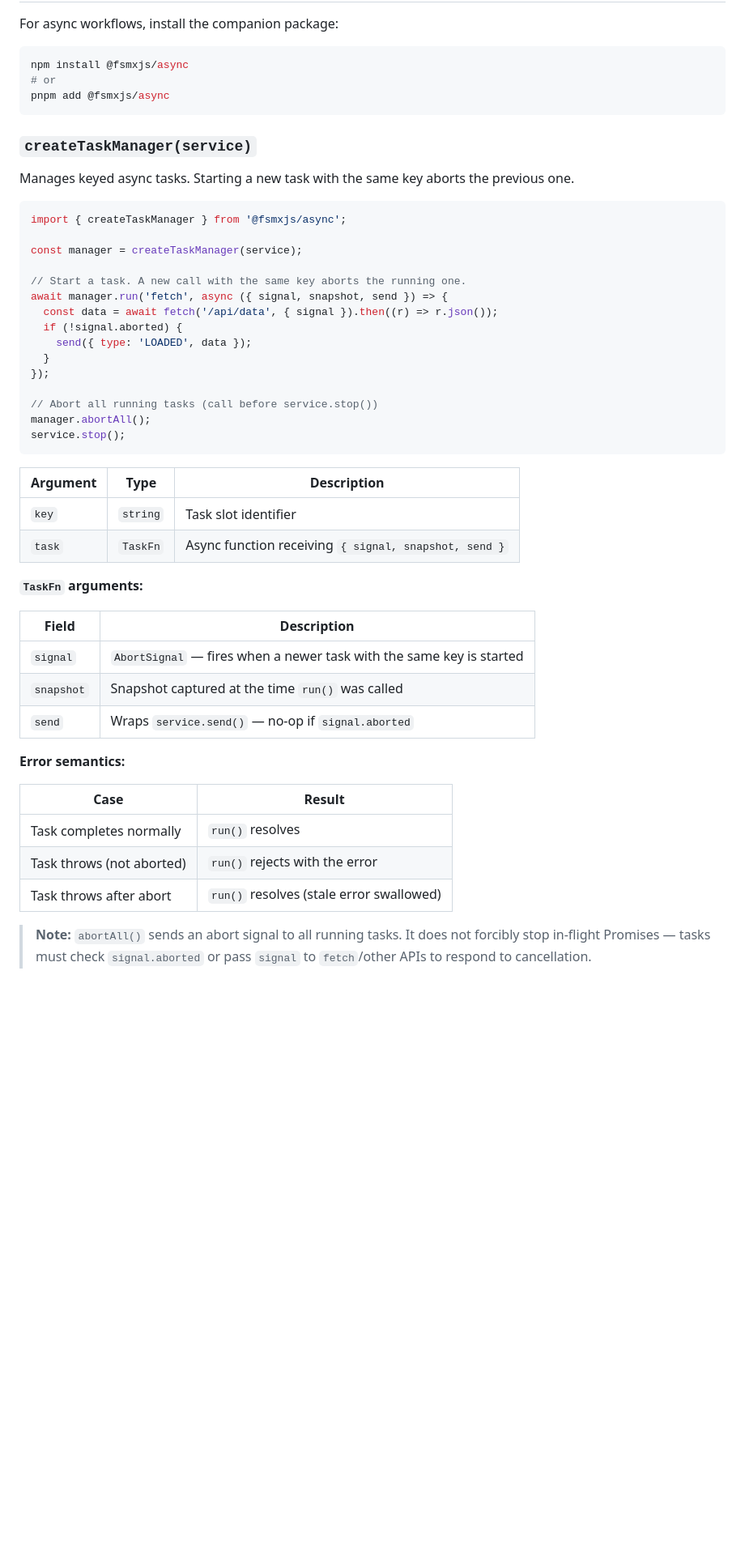
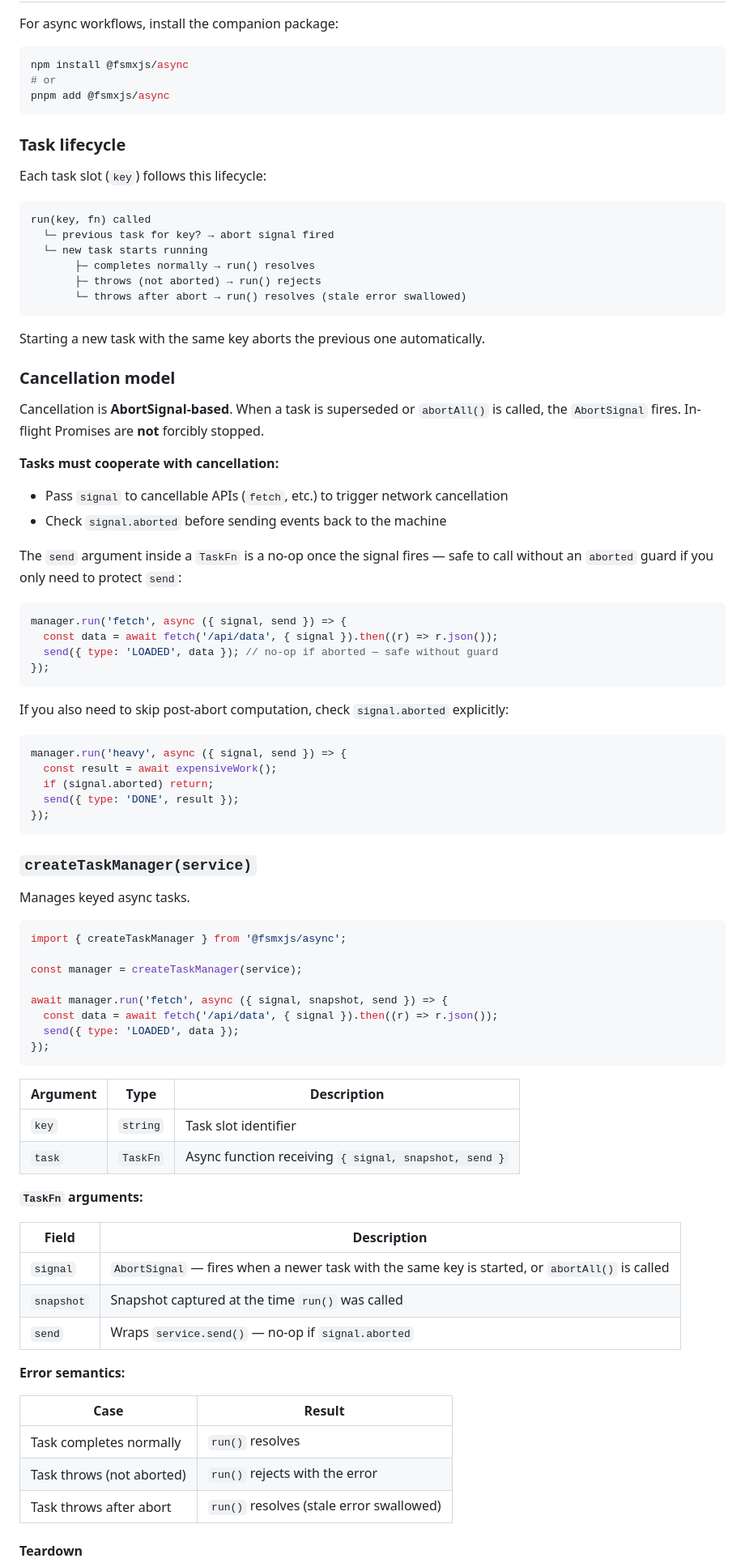
Before and after one commit to toshtag/fsmxjs, a Markdown page: README.md, the part around one of its changes. Shown at 81% size. GitHub-like rendering; blank space fills up the shorter version.

````diff
--- a/README.md
+++ b/README.md
@@ -342,26 +383,62 @@ npm install @fsmxjs/async
 pnpm add @fsmxjs/async
 ```
 
+### Task lifecycle
+
+Each task slot (`key`) follows this lifecycle:
+
+```
+run(key, fn) called
+  └─ previous task for key? → abort signal fired
+  └─ new task starts running
+       ├─ completes normally → run() resolves
+       ├─ throws (not aborted) → run() rejects
+       └─ throws after abort → run() resolves (stale error swallowed)
+```
+
+Starting a new task with the same key aborts the previous one automatically.
+
+### Cancellation model
+
+Cancellation is **AbortSignal-based**. When a task is superseded or `abortAll()` is called, the `AbortSignal` fires. In-flight Promises are **not** forcibly stopped.
+
+**Tasks must cooperate with cancellation:**
+
+- Pass `signal` to cancellable APIs (`fetch`, etc.) to trigger network cancellation
+- Check `signal.aborted` before sending events back to the machine
+
+The `send` argument inside a `TaskFn` is a no-op once the signal fires — safe to call without an `aborted` guard if you only need to protect `send`:
+
+```ts
+manager.run('fetch', async ({ signal, send }) => {
+  const data = await fetch('/api/data', { signal }).then((r) => r.json());
+  send({ type: 'LOADED', data }); // no-op if aborted — safe without guard
+});
+```
+
+If you also need to skip post-abort computation, check `signal.aborted` explicitly:
+
+```ts
+manager.run('heavy', async ({ signal, send }) => {
+  const result = await expensiveWork();
+  if (signal.aborted) return;
+  send({ type: 'DONE', result });
+});
+```
+
 ### `createTaskManager(service)`
 
-Manages keyed async tasks. Starting a new task with the same key aborts the previous one.
+Manages keyed async tasks.
 
 ```ts
 import { createTaskManager } from '@fsmxjs/async';
 
 const manager = createTaskManager(service);
 
-// Start a task. A new call with the same key aborts the running one.
 await manager.run('fetch', async ({ signal, snapshot, send }) => {
   const data = await fetch('/api/data', { signal }).then((r) => r.json());
-  if (!signal.aborted) {
-    send({ type: 'LOADED', data });
-  }
+  send({ type: 'LOADED', data });
 });
-
-// Abort all running tasks (call before service.stop())
-manager.abortAll();
-service.stop();
 ```
 
 | Argument | Type | Description |
@@ -373,7 +450,7 @@ service.stop();
 
 | Field | Description |
 |---|---|
-| `signal` | `AbortSignal` — fires when a newer task with the same key is started |
+| `signal` | `AbortSignal` — fires when a newer task with the same key is started, or `abortAll()` is called |
 | `snapshot` | Snapshot captured at the time `run()` was called |
 | `send` | Wraps `service.send()` — no-op if `signal.aborted` |
 
@@ -385,5 +462,5 @@ service.stop();
 | Task throws (not aborted) | `run()` rejects with the error |
 | Task throws after abort | `run()` resolves (stale error swallowed) |
 
-> **Note:** `abortAll()` sends an abort signal to all running tasks. It does not forcibly stop in-flight Promises — tasks must check `signal.aborted` or pass `signal` to `fetch`/other APIs to respond to cancellation.
+#### Teardown
 
````
Also changed, not shown: other parts of README.md (+73 -3 lines).
